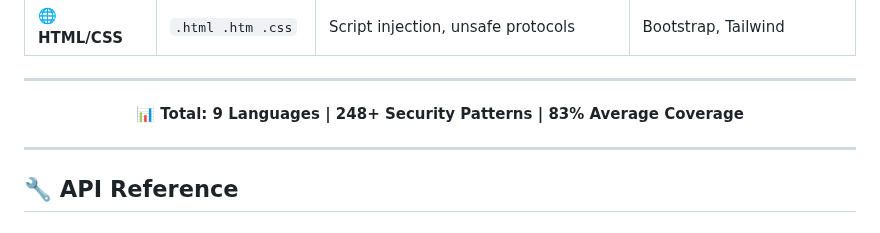
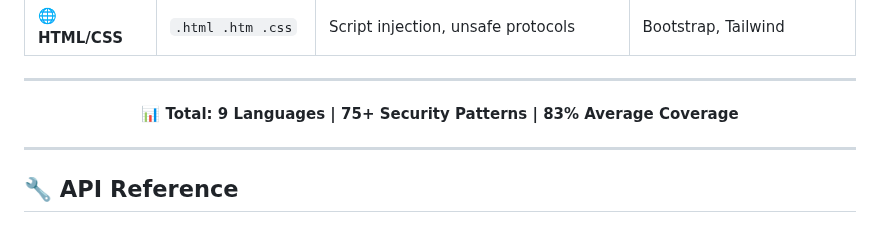
Before and after one commit to ZeroHack01/CodeGuard, a Markdown page: README.md, the part around the change. GitHub-like rendering.

```diff
--- a/README.md
+++ b/README.md
@@ -269,7 +269,7 @@ curl -X POST -F "file=@security_test.py" \
 
 <div align="center">
 
-**📊 Total: 9 Languages | 248+ Security Patterns | 83% Average Coverage**
+**📊 Total: 9 Languages | 75+ Security Patterns | 83% Average Coverage**
 
 </div>
 
```
